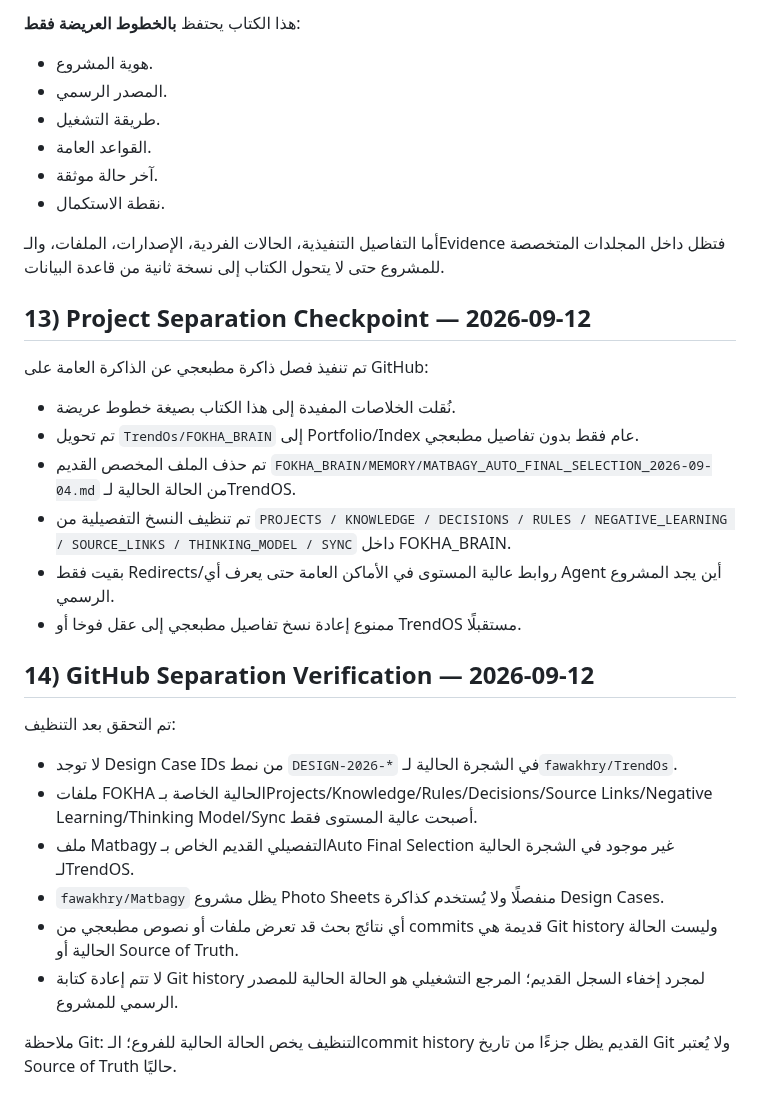
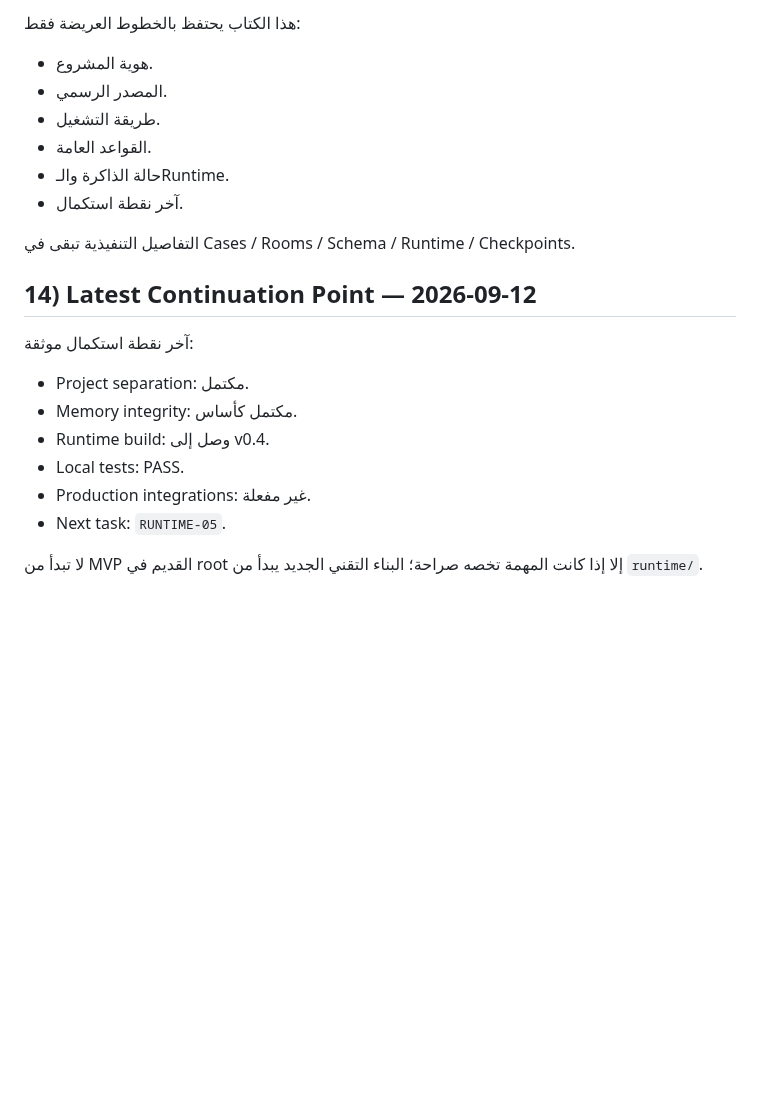
Before and after one commit to fawakhry/Matbagy-Design-Workflow, a Markdown page: صندوق_مطبعجي/PROJECT_BOOK.md, the part around one of its changes. Rendered like a GitHub page; blank space fills up the shorter version.

```diff
--- a/صندوق_مطبعجي/PROJECT_BOOK.md
+++ b/صندوق_مطبعجي/PROJECT_BOOK.md
@@ -123,34 +147,23 @@ Canonical case path:
 
-هذا الكتاب يحتفظ **بالخطوط العريضة فقط**:
+هذا الكتاب يحتفظ بالخطوط العريضة فقط:
 - هوية المشروع.
 - المصدر الرسمي.
 - طريقة التشغيل.
 - القواعد العامة.
-- آخر حالة موثقة.
-- نقطة الاستكمال.
+- حالة الذاكرة والـRuntime.
+- آخر نقطة استكمال.
 
-أما التفاصيل التنفيذية، الحالات الفردية، الإصدارات، الملفات، والـEvidence فتظل داخل المجلدات المتخصصة للمشروع حتى لا يتحول الكتاب إلى نسخة ثانية من قاعدة البيانات.
+التفاصيل التنفيذية تبقى في Cases / Rooms / Schema / Runtime / Checkpoints.
 
-## 13) Project Separation Checkpoint — 2026-09-12
+## 14) Latest Continuation Point — 2026-09-12
 
-تم تنفيذ فصل ذاكرة مطبعجي عن الذاكرة العامة على GitHub:
+آخر نقطة استكمال موثقة:
 
-- نُقلت الخلاصات المفيدة إلى هذا الكتاب بصيغة خطوط عريضة.
-- تم تحويل `TrendOs/FOKHA_BRAIN` إلى Portfolio/Index عام فقط بدون تفاصيل مطبعجي.
-- تم حذف الملف المخصص القديم `FOKHA_BRAIN/MEMORY/MATBAGY_AUTO_FINAL_SELECTION_2026-09-04.md` من الحالة الحالية لـTrendOS.
-- تم تنظيف النسخ التفصيلية من `PROJECTS / KNOWLEDGE / DECISIONS / RULES / NEGATIVE_LEARNING / SOURCE_LINKS / THINKING_MODEL / SYNC` داخل FOKHA_BRAIN.
-- بقيت فقط Redirects/روابط عالية المستوى في الأماكن العامة حتى يعرف أي Agent أين يجد المشروع الرسمي.
-- ممنوع إعادة نسخ تفاصيل مطبعجي إلى عقل فوخا أو TrendOS مستقبلًا.
+- Project separation: مكتمل.
+- Memory integrity: مكتمل كأساس.
+- Runtime build: وصل إلى v0.4.
+- Local tests: PASS.
+- Production integrations: غير مفعلة.
+- Next task: `RUNTIME-05`.
 
-## 14) GitHub Separation Verification — 2026-09-12
-
-تم التحقق بعد التنظيف:
-
-- لا توجد Design Case IDs من نمط `DESIGN-2026-*` في الشجرة الحالية لـ`fawakhry/TrendOs`.
-- ملفات FOKHA الحالية الخاصة بـProjects/Knowledge/Rules/Decisions/Source Links/Negative Learning/Thinking Model/Sync أصبحت عالية المستوى فقط.
-- ملف Matbagy التفصيلي القديم الخاص بـAuto Final Selection غير موجود في الشجرة الحالية لـTrendOS.
-- `fawakhry/Matbagy` يظل مشروع Photo Sheets منفصلًا ولا يُستخدم كذاكرة Design Cases.
-- أي نتائج بحث قد تعرض ملفات أو نصوص مطبعجي من commits قديمة هي Git history وليست الحالة الحالية أو Source of Truth.
-- لا تتم إعادة كتابة Git history لمجرد إخفاء السجل القديم؛ المرجع التشغيلي هو الحالة الحالية للمصدر الرسمي للمشروع.
-
-ملاحظة Git: التنظيف يخص الحالة الحالية للفروع؛ الـcommit history القديم يظل جزءًا من تاريخ Git ولا يُعتبر Source of Truth حاليًا.
+لا تبدأ من MVP القديم في root إلا إذا كانت المهمة تخصه صراحة؛ البناء التقني الجديد يبدأ من `runtime/`.
```
Also changed, not shown: other parts of صندوق_مطبعجي/PROJECT_BOOK.md (+84 -60 lines).
